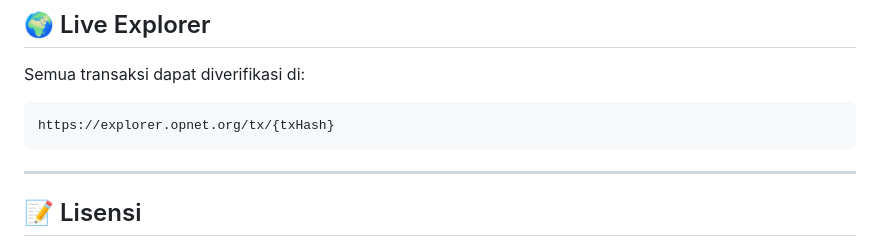
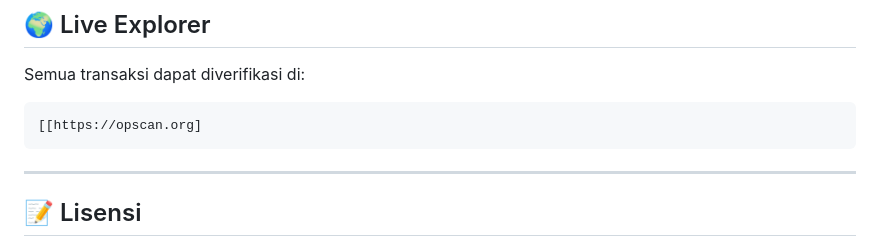
Before and after one commit to detriv/OnChainTicketingOPNetProtocol, a Markdown page: README.md, the part around the change. GitHub-like rendering.

Commit message:
Update transaction verification link in README

````diff
--- a/README.md
+++ b/README.md
@@ -252,7 +252,7 @@ OPnet Contract ← BTC Transfer
 Semua transaksi dapat diverifikasi di:
 
 ```
-https://explorer.opnet.org/tx/{txHash}
+[[https://opscan.org]
 ```
 
 ---
````
